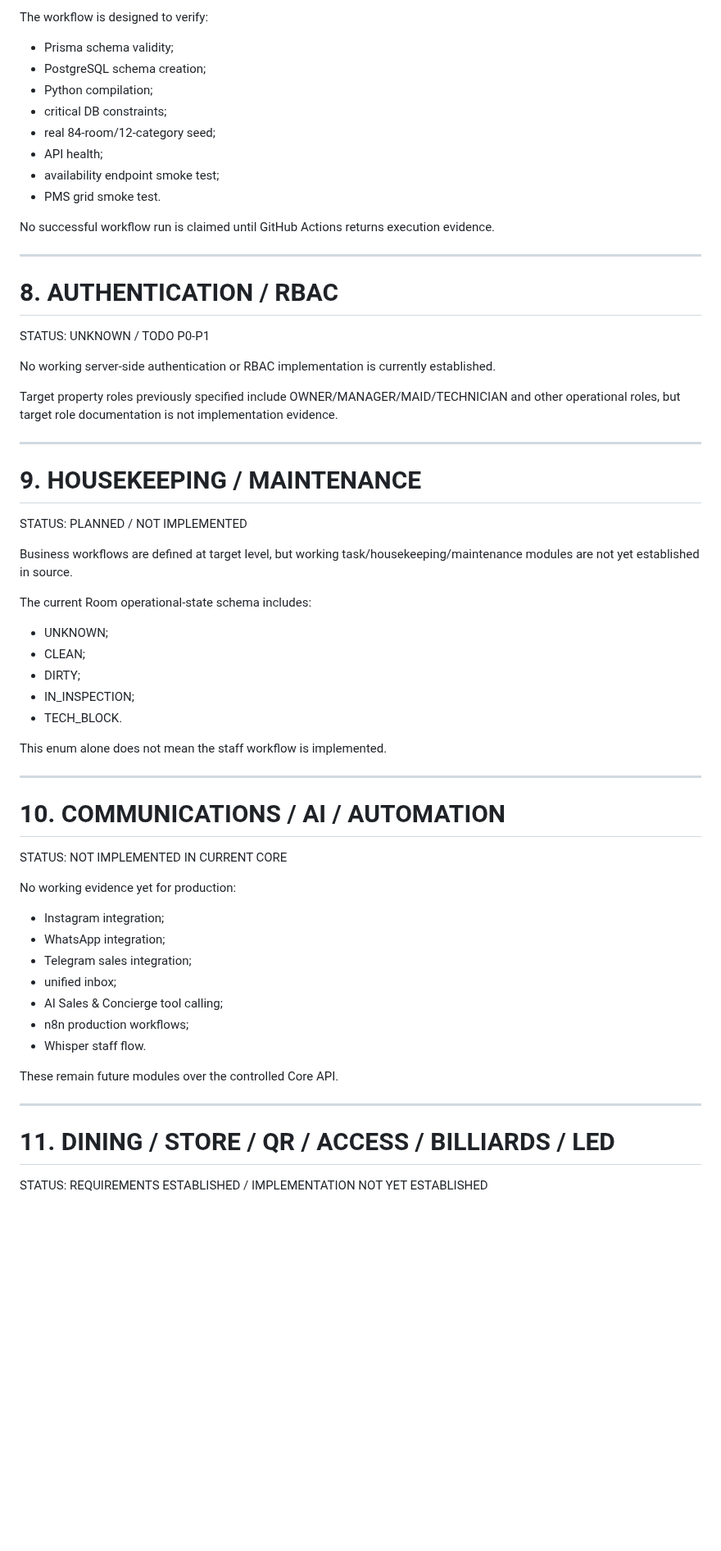
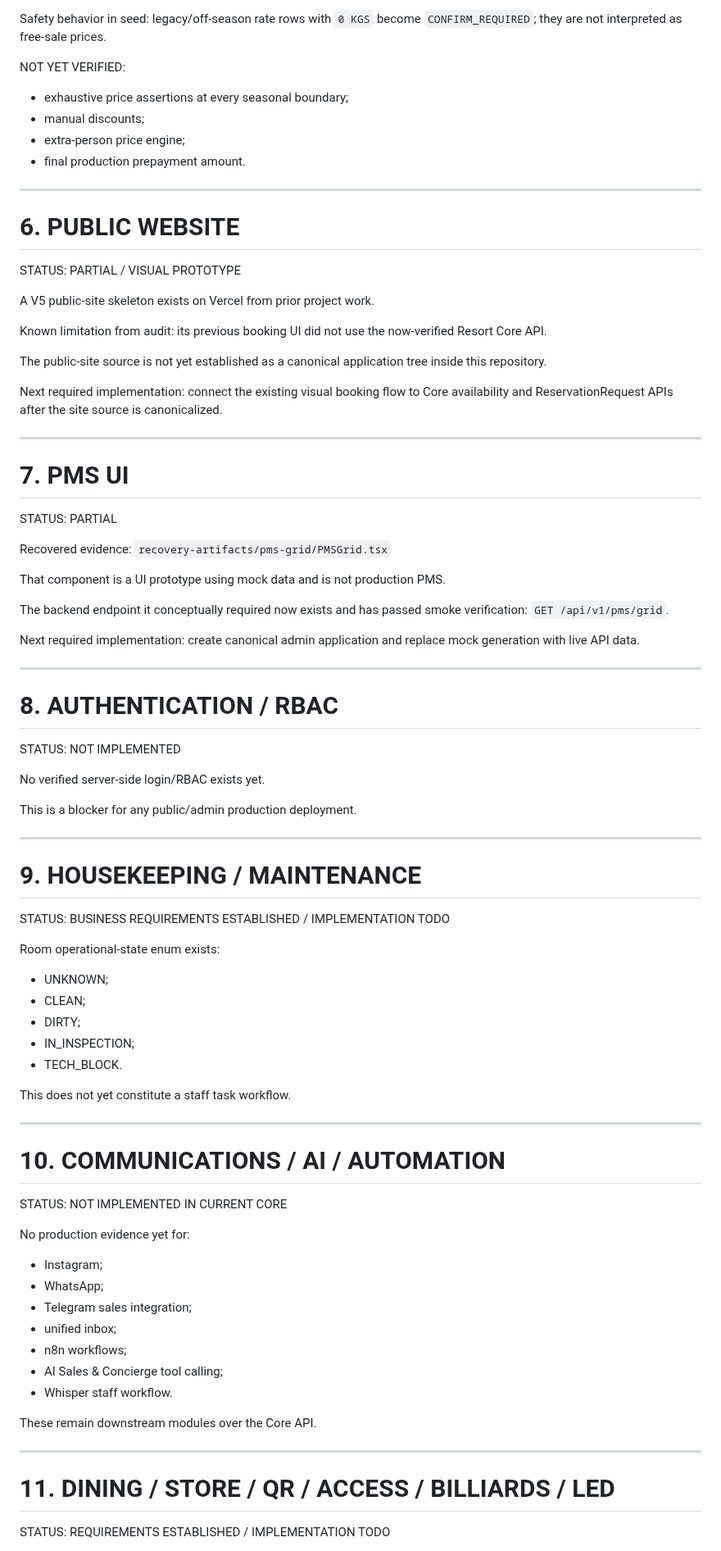
Before and after one commit to stvelikiy-star/resort-os, a Markdown page: knowledge/04_CURRENT_STATE.md, the part around one of its changes. Shown at 82% size. Drawn GitHub-style; blank space fills up the shorter version.

```diff
--- a/knowledge/04_CURRENT_STATE.md
+++ b/knowledge/04_CURRENT_STATE.md
@@ -151,42 +112,70 @@ Evidence:
 
-The workflow is designed to verify:
-- Prisma schema validity;
-- PostgreSQL schema creation;
-- Python compilation;
-- critical DB constraints;
-- real 84-room/12-category seed;
-- API health;
-- availability endpoint smoke test;
-- PMS grid smoke test.
+Safety behavior in seed:
+legacy/off-season rate rows with `0 KGS` become `CONFIRM_REQUIRED`; they are not interpreted as free-sale prices.
 
-No successful workflow run is claimed until GitHub Actions returns execution evidence.
+NOT YET VERIFIED:
+- exhaustive price assertions at every seasonal boundary;
+- manual discounts;
+- extra-person price engine;
+- final production prepayment amount.
+
+---
+
+# 6. PUBLIC WEBSITE
+
+STATUS: PARTIAL / VISUAL PROTOTYPE
+
+A V5 public-site skeleton exists on Vercel from prior project work.
+
+Known limitation from audit:
+its previous booking UI did not use the now-verified Resort Core API.
+
+The public-site source is not yet established as a canonical application tree inside this repository.
+
+Next required implementation:
+connect the existing visual booking flow to Core availability and ReservationRequest APIs after the site source is canonicalized.
+
+---
+
+# 7. PMS UI
+
+STATUS: PARTIAL
+
+Recovered evidence:
+`recovery-artifacts/pms-grid/PMSGrid.tsx`
+
+That component is a UI prototype using mock data and is not production PMS.
+
+The backend endpoint it conceptually required now exists and has passed smoke verification:
+`GET /api/v1/pms/grid`.
+
+Next required implementation:
+create canonical admin application and replace mock generation with live API data.
 
 ---
 
 # 8. AUTHENTICATION / RBAC
 
-STATUS: UNKNOWN / TODO P0-P1
+STATUS: NOT IMPLEMENTED
 
-No working server-side authentication or RBAC implementation is currently established.
+No verified server-side login/RBAC exists yet.
 
-Target property roles previously specified include OWNER/MANAGER/MAID/TECHNICIAN and other operational roles, but target role documentation is not implementation evidence.
+This is a blocker for any public/admin production deployment.
 
 ---
 
 # 9. HOUSEKEEPING / MAINTENANCE
 
-STATUS: PLANNED / NOT IMPLEMENTED
+STATUS: BUSINESS REQUIREMENTS ESTABLISHED / IMPLEMENTATION TODO
 
-Business workflows are defined at target level, but working task/housekeeping/maintenance modules are not yet established in source.
-
-The current Room operational-state schema includes:
+Room operational-state enum exists:
 - UNKNOWN;
 - CLEAN;
 - DIRTY;
 - IN_INSPECTION;
 - TECH_BLOCK.
 
-This enum alone does not mean the staff workflow is implemented.
+This does not yet constitute a staff task workflow.
 
 ---
 
@@ -194,20 +183,20 @@ This enum alone does not mean the staff workflow is implemented.
 
 STATUS: NOT IMPLEMENTED IN CURRENT CORE
 
-No working evidence yet for production:
-- Instagram integration;
-- WhatsApp integration;
+No production evidence yet for:
+- Instagram;
+- WhatsApp;
 - Telegram sales integration;
 - unified inbox;
+- n8n workflows;
 - AI Sales & Concierge tool calling;
-- n8n production workflows;
-- Whisper staff flow.
+- Whisper staff workflow.
 
-These remain future modules over the controlled Core API.
+These remain downstream modules over the Core API.
 
 ---
 
 # 11. DINING / STORE / QR / ACCESS / BILLIARDS / LED
 
-STATUS: REQUIREMENTS ESTABLISHED / IMPLEMENTATION NOT YET ESTABLISHED
+STATUS: REQUIREMENTS ESTABLISHED / IMPLEMENTATION TODO
 
```
Also changed, not shown: other parts of knowledge/04_CURRENT_STATE.md (+68 -121 lines).
